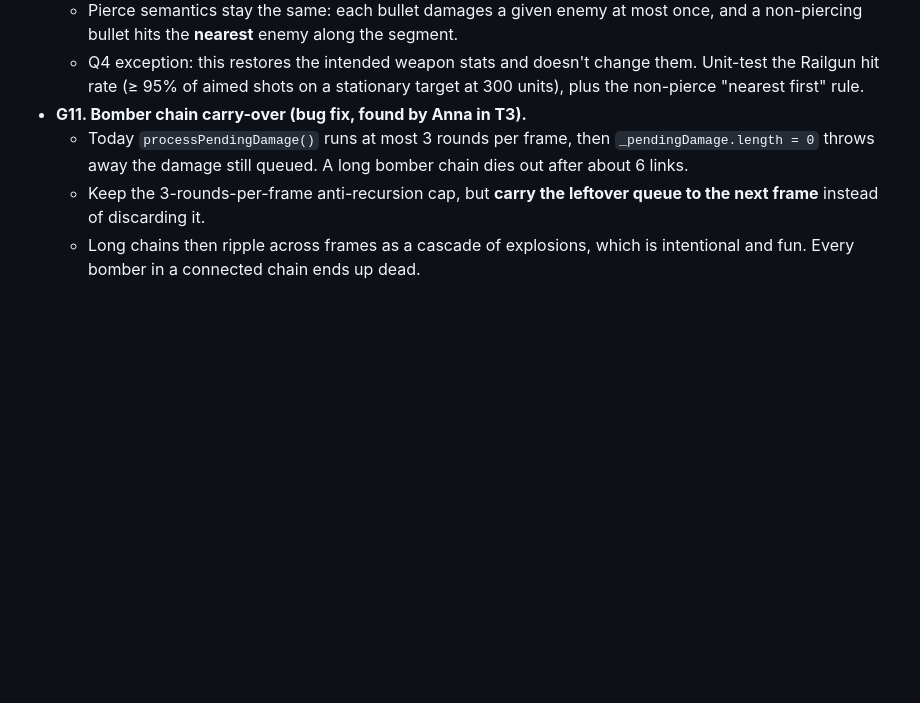
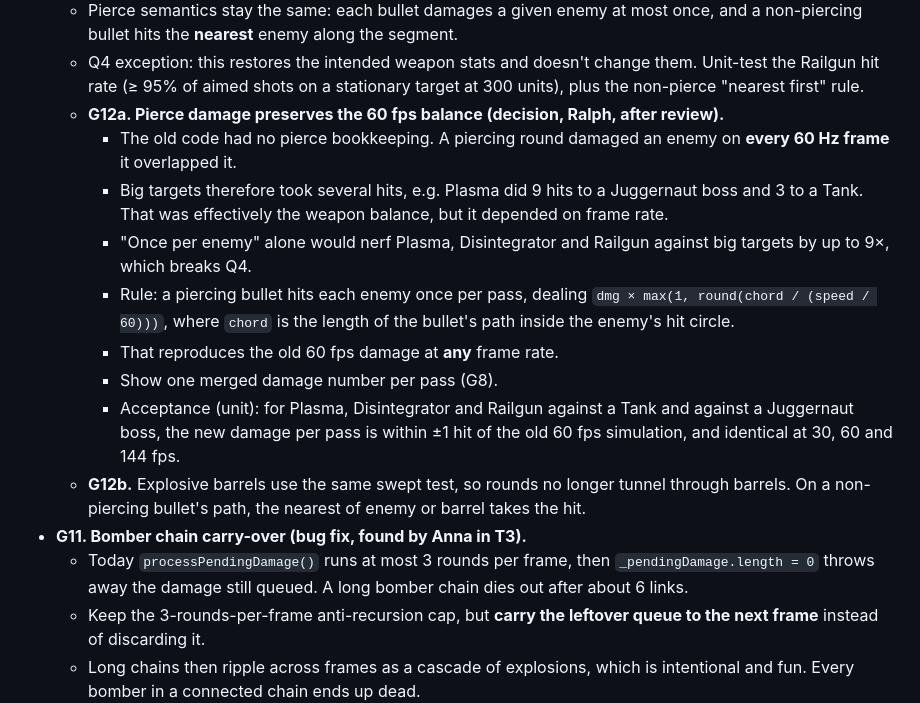
Before and after one commit to Memphis-Rain/Rambo, a Markdown page: docs/SPEC.md, the part around the change. Rendered like a GitHub page; blank space fills up the shorter version.

Commit message:
Spec G12a/G12b: pierce damage preserves 60fps balance; barrels swept
Co-Authored-By: Claude Opus 5.5 <noreply@anthropic.com>

```diff
--- a/docs/SPEC.md
+++ b/docs/SPEC.md
@@ -137,6 +137,15 @@ Because of M1, art must read at 1/3 resolution:
   - Fix: use a **swept segment-vs-circle test from the previous to the current position for ALL bullets** (player and enemy).
   - Pierce semantics stay the same: each bullet damages a given enemy at most once, and a non-piercing bullet hits the **nearest** enemy along the segment.
   - Q4 exception: this restores the intended weapon stats and doesn't change them. Unit-test the Railgun hit rate (≥ 95% of aimed shots on a stationary target at 300 units), plus the non-pierce "nearest first" rule.
+  - **G12a. Pierce damage preserves the 60 fps balance (decision, Ralph, after review).**
+    - The old code had no pierce bookkeeping. A piercing round damaged an enemy on **every 60 Hz frame** it overlapped it.
+    - Big targets therefore took several hits, e.g. Plasma did 9 hits to a Juggernaut boss and 3 to a Tank. That was effectively the weapon balance, but it depended on frame rate.
+    - "Once per enemy" alone would nerf Plasma, Disintegrator and Railgun against big targets by up to 9×, which breaks Q4.
+    - Rule: a piercing bullet hits each enemy once per pass, dealing `dmg × max(1, round(chord / (speed / 60)))`, where `chord` is the length of the bullet's path inside the enemy's hit circle.
+    - That reproduces the old 60 fps damage at **any** frame rate.
+    - Show one merged damage number per pass (G8).
+    - Acceptance (unit): for Plasma, Disintegrator and Railgun against a Tank and against a Juggernaut boss, the new damage per pass is within ±1 hit of the old 60 fps simulation, and identical at 30, 60 and 144 fps.
+  - **G12b.** Explosive barrels use the same swept test, so rounds no longer tunnel through barrels. On a non-piercing bullet's path, the nearest of enemy or barrel takes the hit.
 - **G11. Bomber chain carry-over (bug fix, found by Anna in T3).**
   - Today `processPendingDamage()` runs at most 3 rounds per frame, then `_pendingDamage.length = 0` throws away the damage still queued. A long bomber chain dies out after about 6 links.
   - Keep the 3-rounds-per-frame anti-recursion cap, but **carry the leftover queue to the next frame** instead of discarding it.
```
